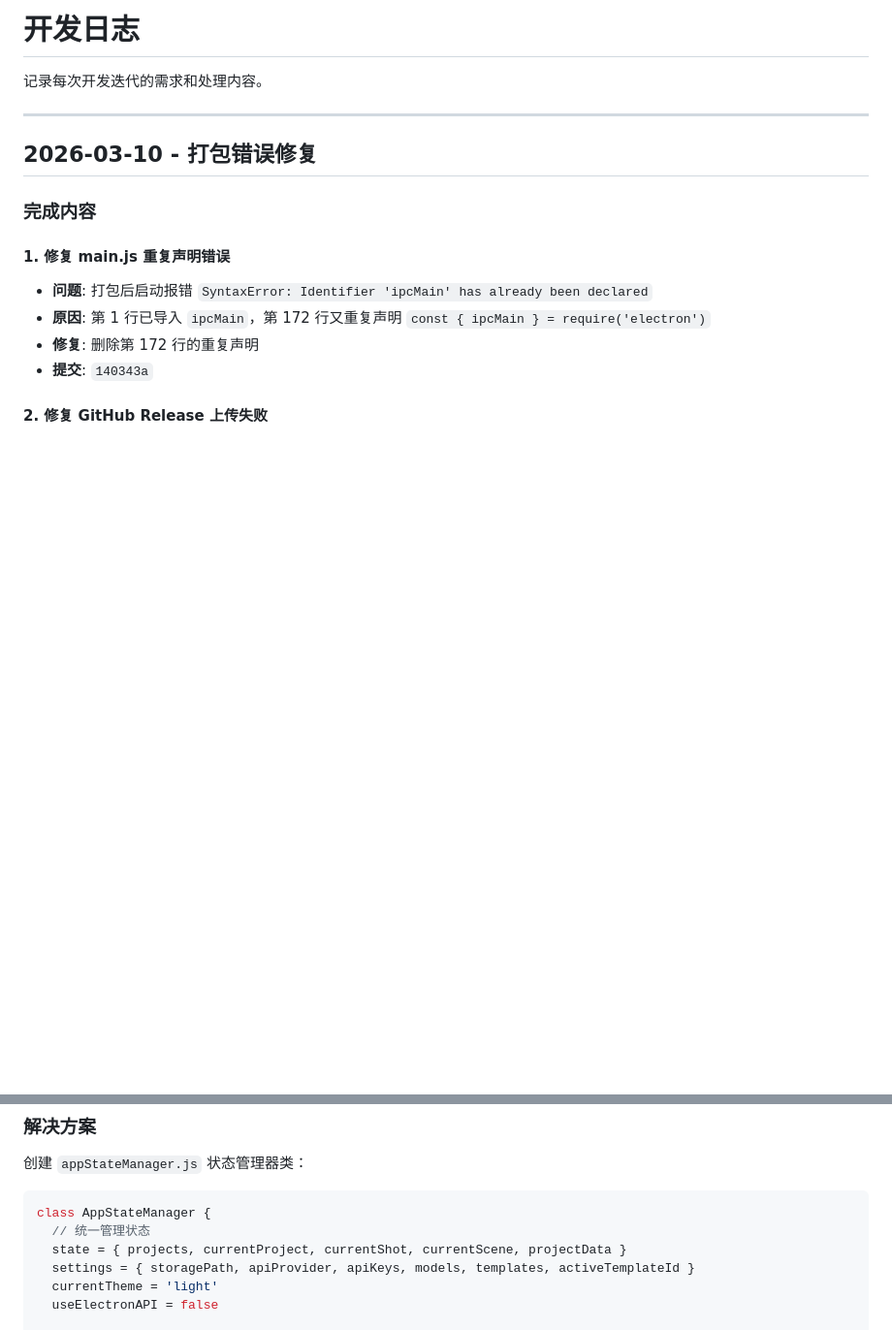
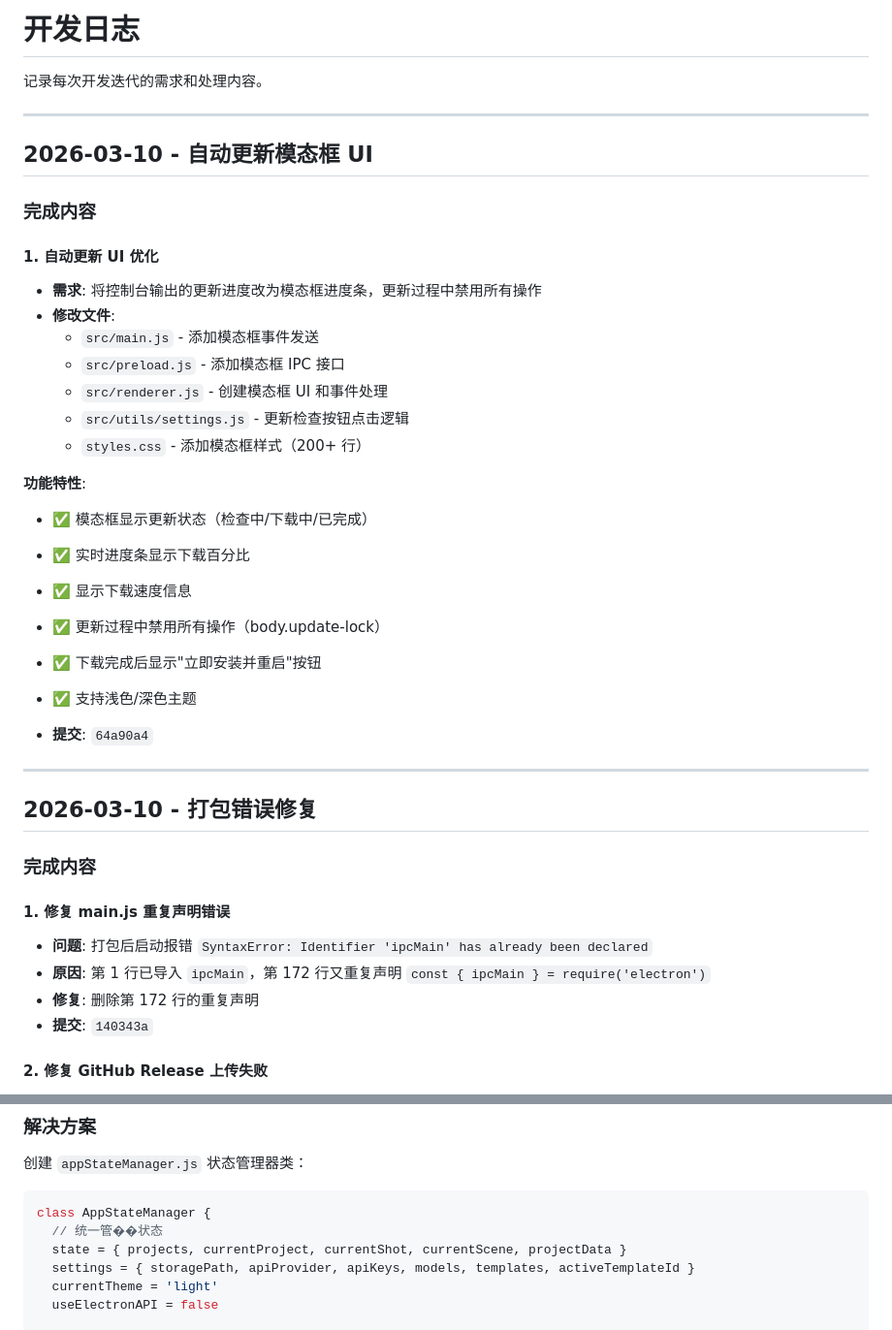
Before and after one commit to kim-tangfj/KimV4, a Markdown page: work/dev-log.md, 2 parts joined by grey strips. Shown at 97% size. Drawn GitHub-style; blank space fills up the shorter version.

Commit message:
docs: 更新开发日志 - 记录自动更新模态框 UI 功能

````diff
--- a/work/dev-log.md
+++ b/work/dev-log.md
@@ -1,6 +1,31 @@
 # 开发日志
 
 记录每次开发迭代的需求和处理内容。
+
+---
+
+## 2026-03-10 - 自动更新模态框 UI
+
+### 完成内容
+
+#### 1. 自动更新 UI 优化
+- **需求**: 将控制台输出的更新进度改为模态框进度条，更新过程中禁用所有操作
+- **修改文件**:
+  - `src/main.js` - 添加模态框事件发送
+  - `src/preload.js` - 添加模态框 IPC 接口
+  - `src/renderer.js` - 创建模态框 UI 和事件处理
+  - `src/utils/settings.js` - 更新检查按钮点击逻辑
+  - `styles.css` - 添加模态框样式（200+ 行）
+
+**功能特性**:
+- ✅ 模态框显示更新状态（检查中/下载中/已完成）
+- ✅ 实时进度条显示下载百分比
+- ✅ 显示下载速度信息
+- ✅ 更新过程中禁用所有操作（body.update-lock）
+- ✅ 下载完成后显示"立即安装并重启"按钮
+- ✅ 支持浅色/深色主题
+
+- **提交**: `64a90a4`
 
 ---
 
@@ -1841,7 +1866,7 @@ function bindThumbnailClickEvents()  // 绑定缩略图点击事件
 
 ```javascript
 class AppStateManager {
-  // 统一管理状态
+  // 统一管��状态
   state = { projects, currentProject, currentShot, currentScene, projectData }
   settings = { storagePath, apiProvider, apiKeys, models, templates, activeTemplateId }
   currentTheme = 'light'
````
